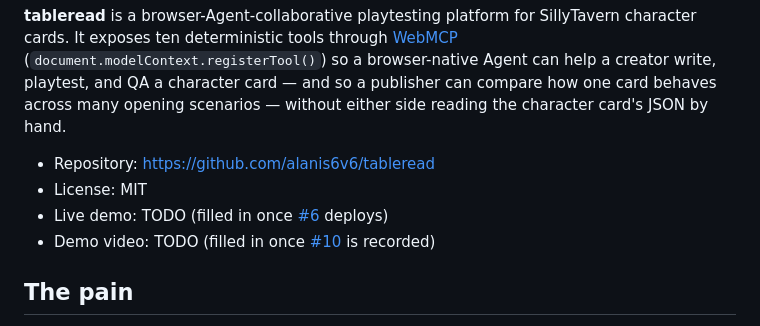
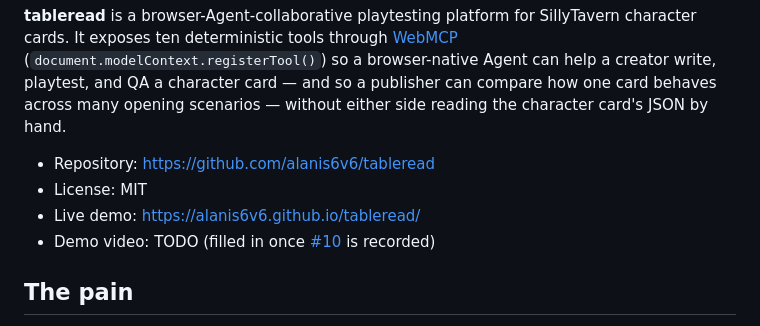
Before and after one commit to alanis6v6/tableread, a Markdown page: docs/submission.md, the part around the change. Drawn GitHub-style.

```diff
--- a/docs/submission.md
+++ b/docs/submission.md
@@ -4,7 +4,7 @@
 
 - Repository: https://github.com/alanis6v6/tableread
 - License: MIT
-- Live demo: TODO (filled in once [#6](https://github.com/alanis6v6/tableread/issues/6) deploys)
+- Live demo: https://alanis6v6.github.io/tableread/
 - Demo video: TODO (filled in once [#10](https://github.com/alanis6v6/tableread/issues/10) is recorded)
 
 ## The pain
```
Also changed, not shown: README.md (+1 -1 lines).
